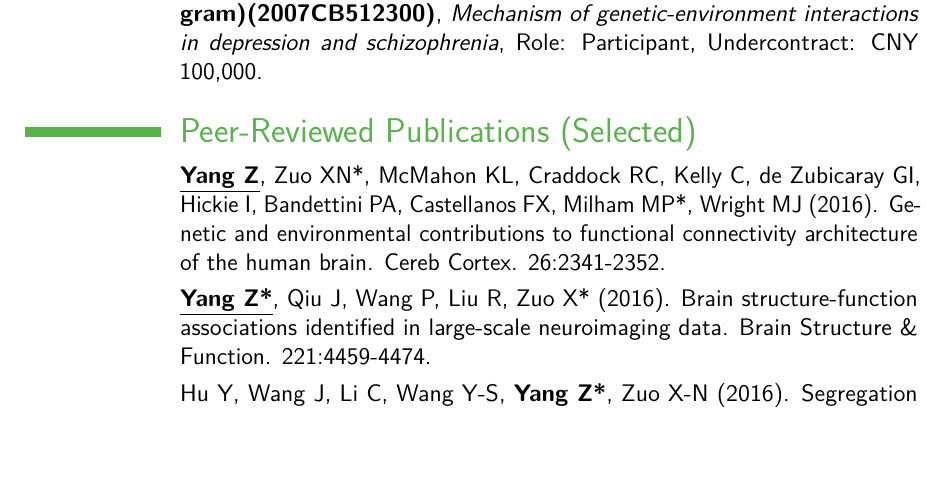
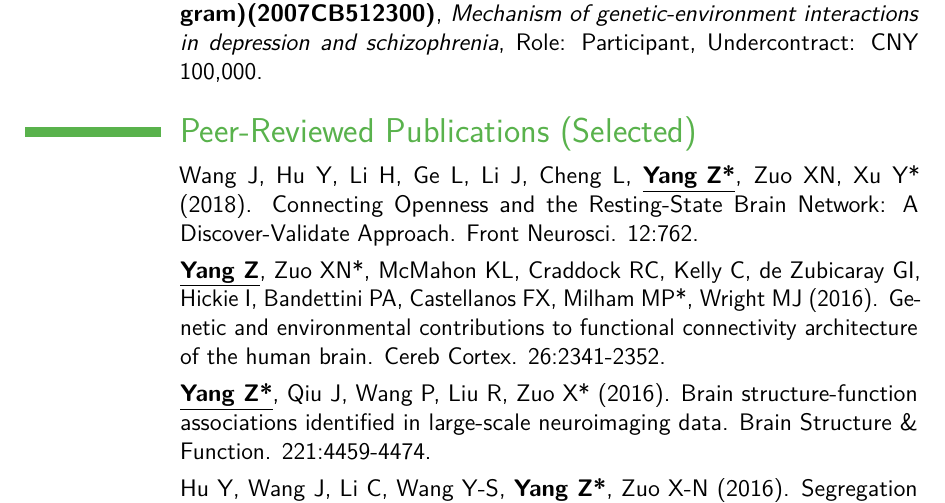
Before and after one commit to yangzhi-psy/myCV, a LaTeX CV (main.tex): part of page 2 of 5, cut so that both start at the same text, the shorter picture padded with empty space. Compiled offline with pdfLaTeX.

Commit message:
added openness paper

```diff
--- a/main.tex
+++ b/main.tex
@@ -110,6 +110,7 @@
 %----------------------------------------------------------------------------------------
 
 \section{Peer-Reviewed Publications (Selected)}
+\cvitem{}{Wang J, Hu Y, Li H, Ge L, Li J, Cheng L, \textbf{\underline{Yang Z*}}, Zuo XN, Xu Y* (2018). Connecting Openness and the Resting-State Brain Network: A Discover-Validate Approach. Front Neurosci. 12:762.}
 
 \cvitem{}{\textbf{\underline{Yang Z}}, Zuo XN*, McMahon KL, Craddock RC, Kelly C, de Zubicaray GI, Hickie I, Bandettini PA, Castellanos FX, Milham MP*, Wright MJ (2016). Genetic and environmental contributions to functional connectivity architecture of the human brain. Cereb Cortex. 26:2341-2352.}
 
```
